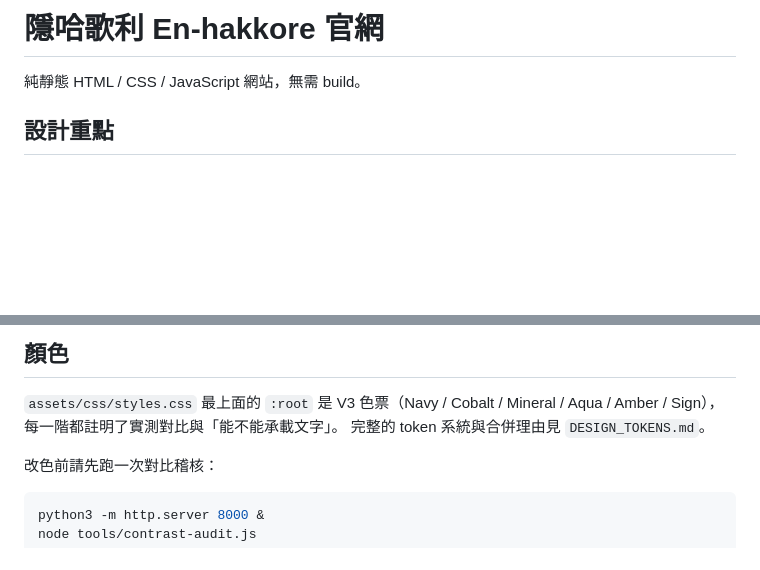
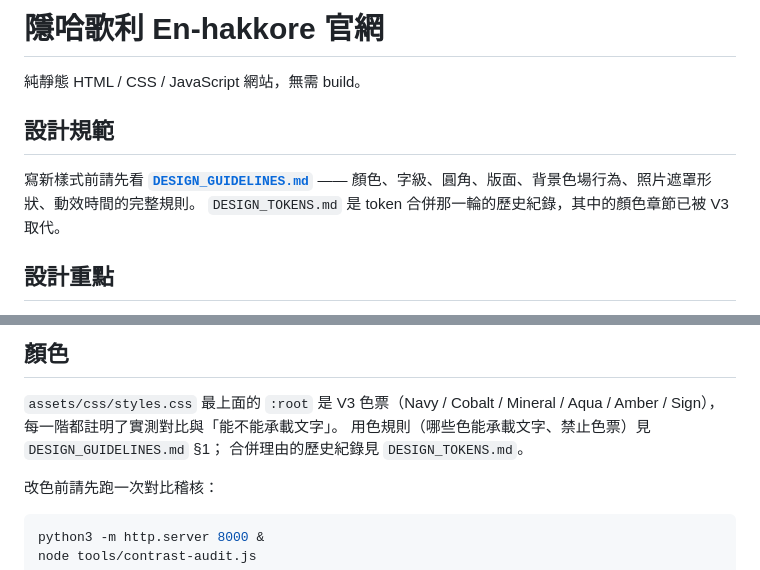
Before and after one commit to Einhakkore/Einhakkore, a Markdown page: README.md, 2 parts joined by grey strips. Drawn GitHub-style; blank space fills up the shorter version.

```diff
--- a/README.md
+++ b/README.md
@@ -1,6 +1,12 @@
 # 隱哈歌利 En-hakkore 官網
 
 純靜態 HTML / CSS / JavaScript 網站，無需 build。
+
+## 設計規範
+
+寫新樣式前請先看 **[`DESIGN_GUIDELINES.md`](DESIGN_GUIDELINES.md)** ——
+顏色、字級、圓角、版面、背景色場行為、照片遮罩形狀、動效時間的完整規則。
+`DESIGN_TOKENS.md` 是 token 合併那一輪的歷史紀錄，其中的顏色章節已被 V3 取代。
 
 ## 設計重點
 
@@ -64,7 +70,8 @@ python3 -m http.server 8000
 
 `assets/css/styles.css` 最上面的 `:root` 是 V3 色票（Navy / Cobalt / Mineral /
 Aqua / Amber / Sign），每一階都註明了實測對比與「能不能承載文字」。
-完整的 token 系統與合併理由見 `DESIGN_TOKENS.md`。
+用色規則（哪些色能承載文字、禁止色票）見 `DESIGN_GUIDELINES.md` §1；
+合併理由的歷史紀錄見 `DESIGN_TOKENS.md`。
 
 改色前請先跑一次對比稽核：
 
```
Also changed, not shown: DESIGN_GUIDELINES.md (added, +394 -0 lines), DESIGN_TOKENS.md (+16 -1 lines).
